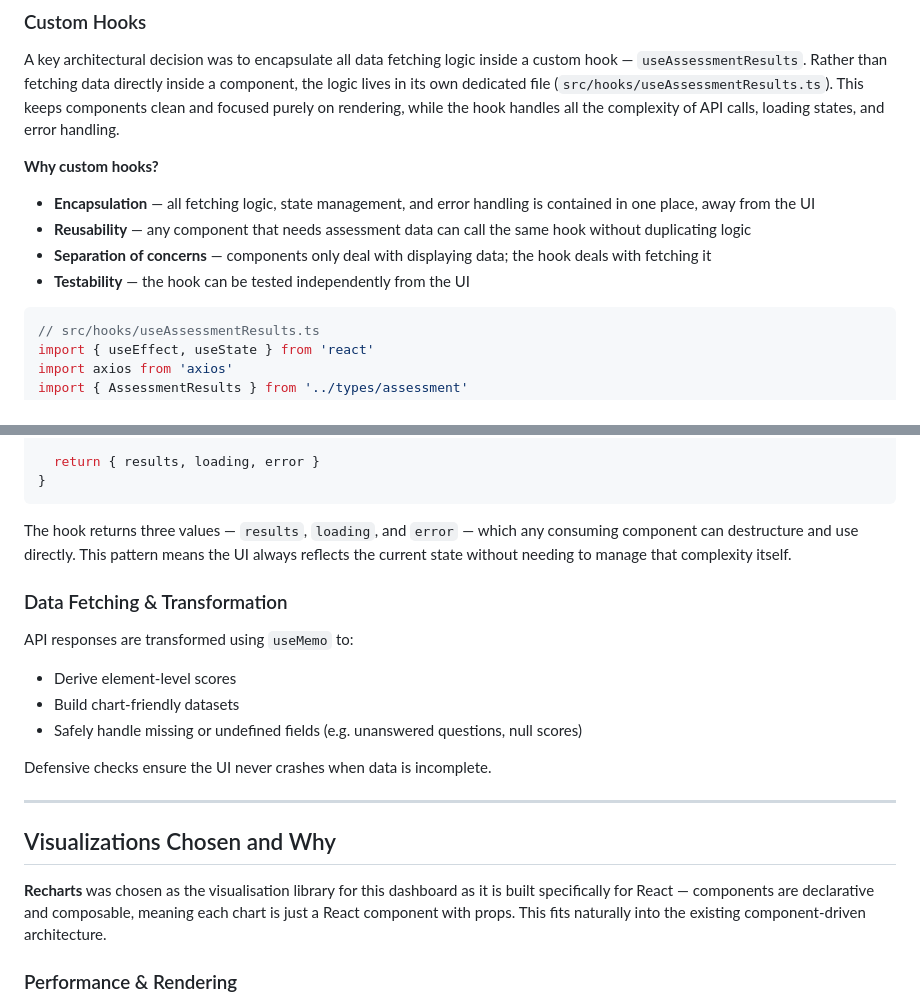
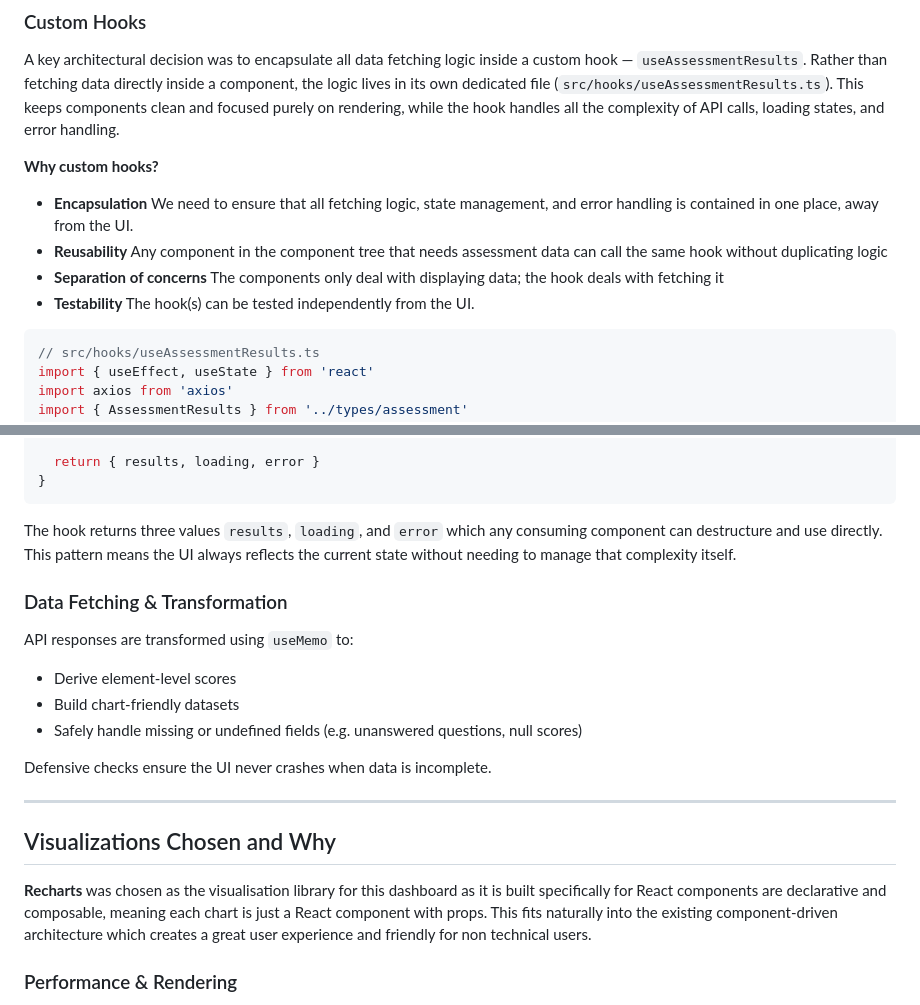
Before and after one commit to MingJae92/data-visualisation-mvp-test, a Markdown page: frontend/SOLUTION.md, 2 parts joined by grey strips. Drawn GitHub-style.

Commit message:
Solution md updated

````diff
--- a/frontend/SOLUTION.md
+++ b/frontend/SOLUTION.md
@@ -274,10 +274,10 @@ A key architectural decision was to encapsulate all data fetching logic inside a
 
 **Why custom hooks?**
 
-- **Encapsulation** — all fetching logic, state management, and error handling is contained in one place, away from the UI
-- **Reusability** — any component that needs assessment data can call the same hook without duplicating logic
-- **Separation of concerns** — components only deal with displaying data; the hook deals with fetching it
-- **Testability** — the hook can be tested independently from the UI
+- **Encapsulation**  We need to ensure that all fetching logic, state management, and error handling is contained in one place, away from the UI.
+- **Reusability**  Any component in the component tree that needs assessment data can call the same hook without duplicating logic
+- **Separation of concerns** The components only deal with displaying data; the hook deals with fetching it
+- **Testability**  The hook(s) can be tested independently from the UI.
 
 ```typescript
 // src/hooks/useAssessmentResults.ts
@@ -328,7 +328,7 @@ export function useAssessmentResults(instanceId: string) {
 }
 ```
 
-The hook returns three values — `results`, `loading`, and `error` — which any consuming component can destructure and use directly. This pattern means the UI always reflects the current state without needing to manage that complexity itself.
+The hook returns three values  `results`, `loading`, and `error` which any consuming component can destructure and use directly. This pattern means the UI always reflects the current state without needing to manage that complexity itself.
 
 ### Data Fetching & Transformation
 
@@ -344,7 +344,7 @@ Defensive checks ensure the UI never crashes when data is incomplete.
 
 ## Visualizations Chosen and Why
 
-**Recharts** was chosen as the visualisation library for this dashboard as it is built specifically for React — components are declarative and composable, meaning each chart is just a React component with props. This fits naturally into the existing component-driven architecture.
+**Recharts** was chosen as the visualisation library for this dashboard as it is built specifically for React components are declarative and composable, meaning each chart is just a React component with props. This fits naturally into the existing component-driven architecture which creates a great user experience and friendly for non technical users.
 
 ### Performance & Rendering
 
````
Also changed, not shown: other parts of frontend/SOLUTION.md (+5 -5 lines).
